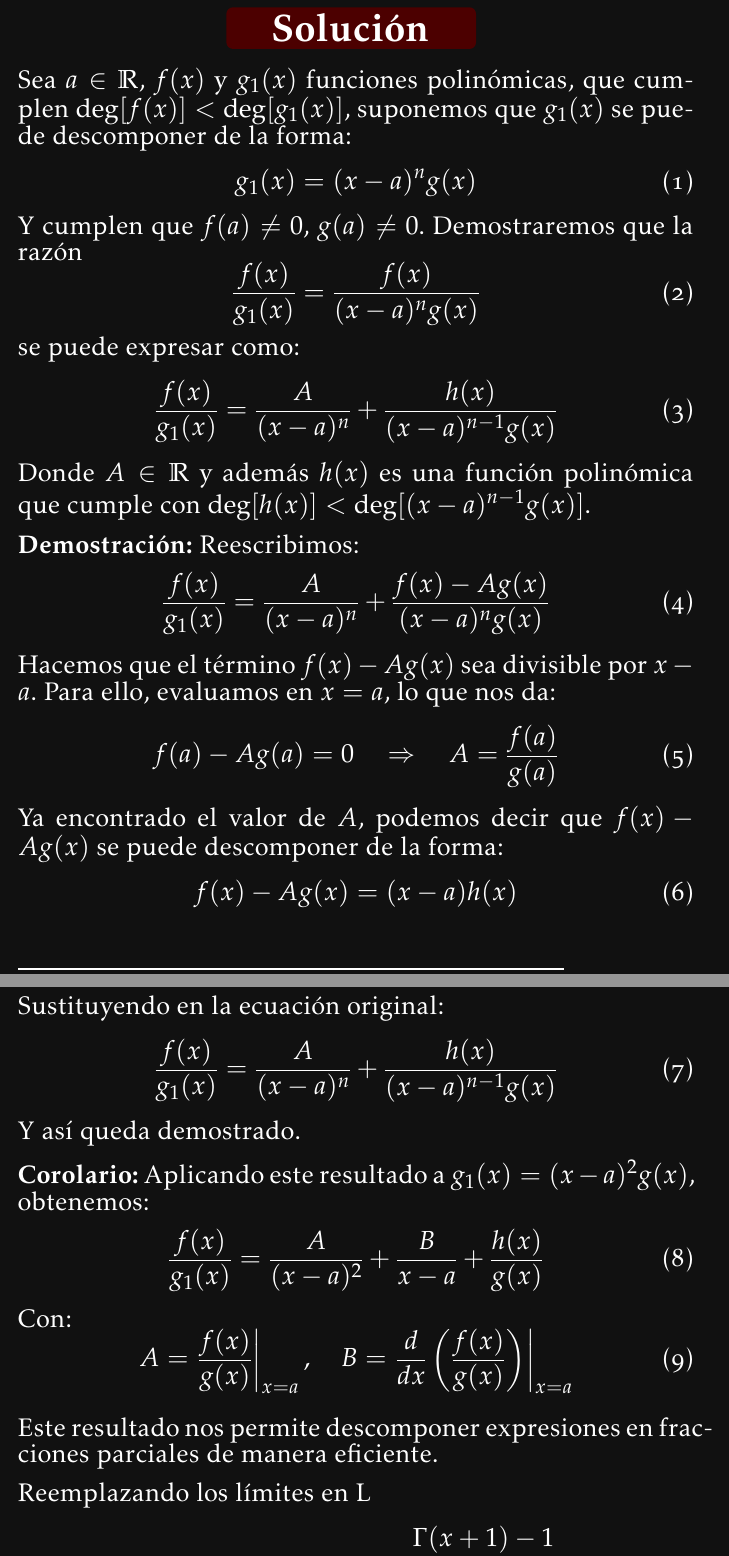
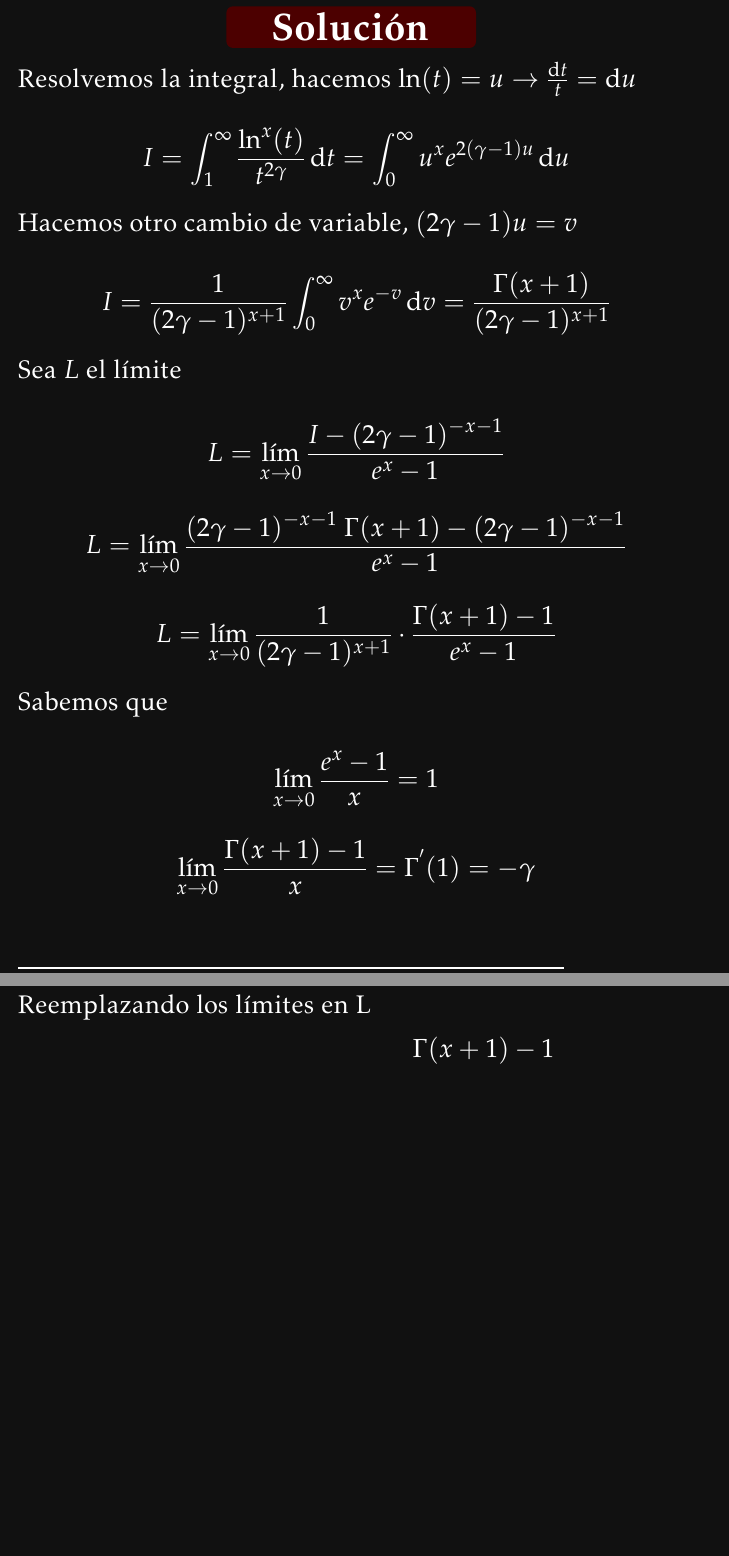
Before and after one commit to asdcainicela/Lnx, a LaTeX problem sheet (docs-tex/exercises/exercises.tex, which reads docs-tex/exercises/calculus/Pro_002.tex): two parts of pages 5 and 6 of 40, joined at a grey line, cut so that both start at the same text, the shorter picture padded with empty space. Compiled offline with pdfLaTeX.

Commit message:
Update Pro_002.tex

```diff
--- a/docs-tex/exercises/calculus/Pro_002.tex
+++ b/docs-tex/exercises/calculus/Pro_002.tex
@@ -6,50 +6,50 @@
 {\LARGE donde $\gamma$ es la constante de Euler-Mascheroni.}
 }
 
-\LnxSolucion{Solución}{
+ \LnxSolucion{Solución}{
 
-	Sea $a \in \mathbb{R}$, $f(x)$ y $g_1(x)$ funciones polinómicas, que cumplen $\deg[f(x)] < \deg[g_1(x)]$, suponemos que $g_1(x)$ se puede descomponer de la forma:
-	\begin{equation}
-		g_1(x) = (x - a)^n g(x)
-	\end{equation}
-	Y cumplen que $f(a) \neq 0$, $g(a) \neq 0$. Demostraremos que la razón
-	\begin{equation}
-		\frac{f(x)}{g_1(x)} = \frac{f(x)}{(x - a)^n g(x)}
-	\end{equation}
-	se puede expresar como:
-	\begin{equation}
-		\frac{f(x)}{g_1(x)} = \frac{A}{(x - a)^n} + \frac{h(x)}{(x - a)^{n-1} g(x)}
-	\end{equation}
-	Donde $A \in \mathbb{R}$ y además $h(x)$ es una función polinómica que cumple con $\deg[h(x)] < \deg[(x - a)^{n-1} g(x)]$.
+	Resolvemos la integral, hacemos $\ln(t)=u \rightarrow \frac{\dd{t}}{t}=\dd{u}$
 
-	\textbf{Demostración:} Reescribimos:
-	\begin{equation}
-		\frac{f(x)}{g_1(x)} = \frac{A}{(x - a)^n} + \frac{f(x) - A g(x)}{(x - a)^n g(x)}
-	\end{equation}
-	Hacemos que el término $f(x) - A g(x)$ sea divisible por $x - a$. Para ello, evaluamos en $x = a$, lo que nos da:
-	\begin{equation}
-		f(a) - A g(a) = 0 \quad \Rightarrow \quad A = \frac{f(a)}{g(a)}
-	\end{equation}
-	Ya encontrado el valor de $A$, podemos decir que $f(x) - A g(x)$ se puede descomponer de la forma:
-	\begin{equation}
-		f(x) - A g(x) = (x - a) h(x)
-	\end{equation}
-	Sustituyendo en la ecuación original:
-	\begin{equation}
-		\frac{f(x)}{g_1(x)} = \frac{A}{(x - a)^n} + \frac{h(x)}{(x - a)^{n-1} g(x)}
-	\end{equation}
-	Y así queda demostrado.
+	$$
+	I=\int_{1}^{\infty} \frac{\ln^x(t)}{t^{2\gamma}} \dd{t}=\int_{0}^{\infty} u^x e^{2(\gamma-1)u} \dd{u}
+	$$
 
-	\textbf{Corolario:} Aplicando este resultado a $g_1(x) = (x - a)^2 g(x)$, obtenemos:
-	\begin{equation}
-		\frac{f(x)}{g_1(x)} = \frac{A}{(x - a)^2} + \frac{B}{x - a} + \frac{h(x)}{g(x)}
-	\end{equation}
-	Con:
-	\begin{equation}
-		A = \left.\frac{f(x)}{g(x)}\right|_{x=a}, \quad B = \left.\frac{d}{dx} \left( \frac{f(x)}{g(x)} \right)\right|_{x=a}
-	\end{equation}
+	Hacemos otro cambio de variable,
+	$(2\gamma-1)u=v$
 
-	Este resultado nos permite descomponer expresiones en fracciones parciales de manera eficiente.
+	\[
+	I= \frac{1}{(2\gamma-1)^{x+1}} \int_{0}^{\infty} v^x
+	e^{-v} \dd{v}	=\frac{\Gamma(x+1)}{(2\gamma-1)^{x+1}}
+	\]
+
+	Sea $L$ el límite
+
+	\[
+	L=\lim\limits_{x \to 0}
+	\frac{\displaystyle I-(2\gamma-1)^{-x-1}}{e^x-1}
+	\]
+
+	\[
+	L=\lim\limits_{x \to 0}
+	\frac{\displaystyle (2\gamma-1)^{-x-1}\ \Gamma(x+1)-(2\gamma-1)^{-x-1}}{e^x-1}
+	\]
+
+	\[
+	L=\lim\limits_{x \to 0} \frac{1}{(2\gamma-1)^{x+1}} \cdot
+	\frac{\displaystyle  \Gamma(x+1)-1}{e^x-1}
+	\]
+
+	Sabemos que
+
+	\[
+	\lim\limits_{x \to 0}
+	\frac{e^x-1}{x}=1
+	\]
+
+	\[
+	\lim\limits_{x \to 0}
+	\frac{\Gamma(x+1)-1}{x}=\Gamma^{'}(1)=-\gamma
+	\]
 
 }
 
```
